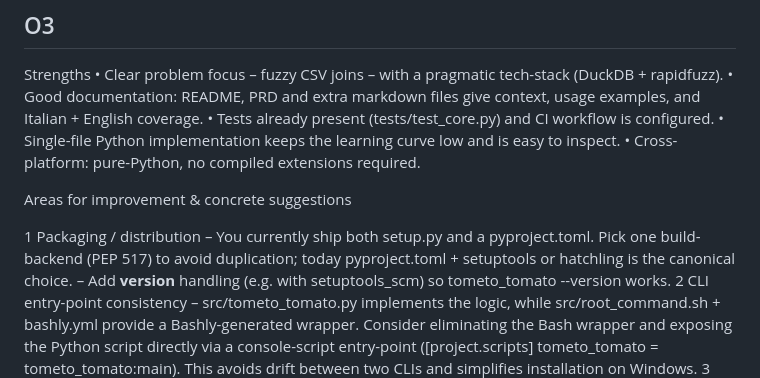
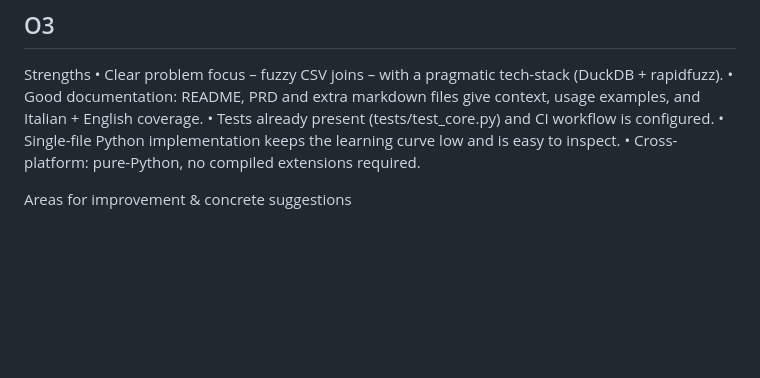
Before and after one commit to aborruso/tometo_tomato, a Markdown page: docs/project_analysis.md, the part around the change. Rendered like a GitHub page; blank space fills up the shorter version.

```diff
--- a/docs/project_analysis.md
+++ b/docs/project_analysis.md
@@ -58,14 +58,6 @@ Strengths • Clear problem focus – fuzzy CSV joins – with a pragmatic tech-
 
 Areas for improvement & concrete suggestions
 
-  1 Packaging / distribution
-    – You currently ship both setup.py and a pyproject.toml. Pick one build-backend (PEP 517) to avoid duplication; today pyproject.toml +
-    setuptools or hatchling is the canonical choice.
-    – Add __version__ handling (e.g. with setuptools_scm) so tometo_tomato --version works.
-  2 CLI entry-point consistency
-    – src/tometo_tomato.py implements the logic, while src/root_command.sh + bashly.yml provide a Bashly-generated wrapper. Consider
-    eliminating the Bash wrapper and exposing the Python script directly via a console-script entry-point ([project.scripts] tometo_tomato
-    = tometo_tomato:main). This avoids drift between two CLIs and simplifies installation on Windows.
   3 Code organisation
     – Split the 400-line tometo_tomato.py into logical modules:
     • cli.py for argparse / typer
```
